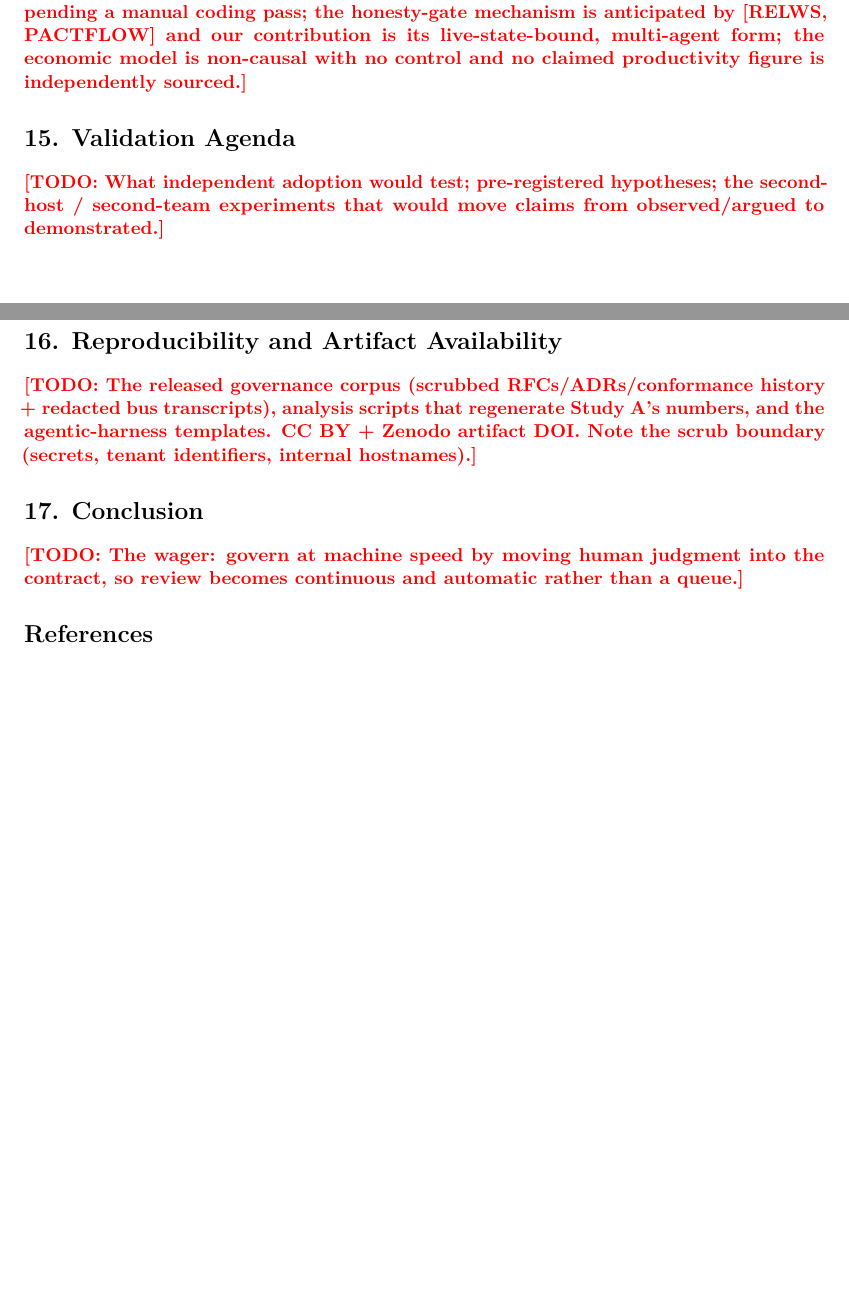
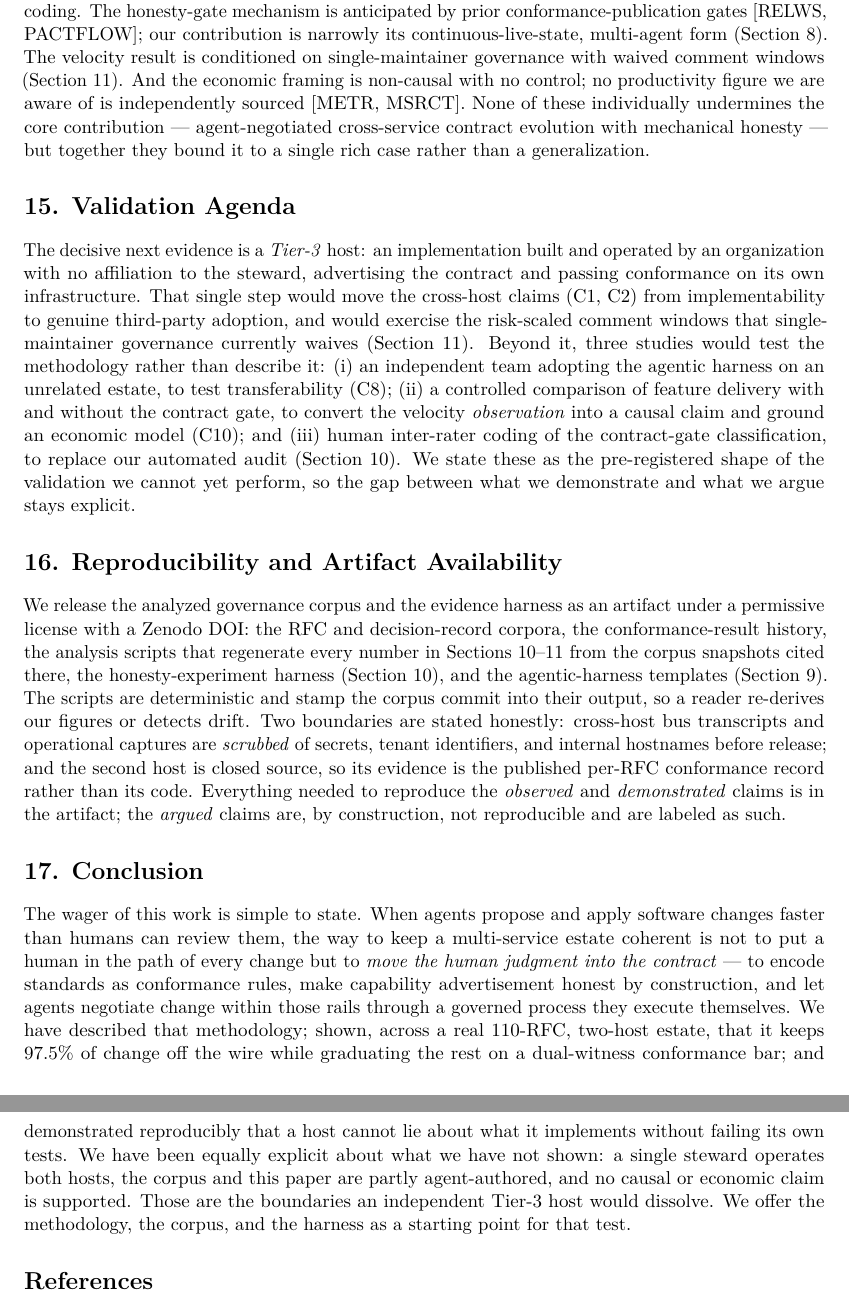
Before and after one commit to openwop/openwop-paper, a LaTeX paper (papers/methodology/main.tex): two parts of pages 9 and 10 of 11 before the commit and two parts of pages 10 and 11 of 12 after it, joined at a grey line, cut so that both start at the same text, the shorter picture padded with empty space. Compiled offline with pdfLaTeX.

Commit message:
papers/methodology: draft prose for §12–§17 — complete first draft (#11)
Finishes the manuscript's back matter, completing a full prose first
draft of all 17 sections (zero TODO stubs in the body):
- §12 Economic Framing — no quantified ROI claim; vendor figures dropped
  as unsourceable; bracketed by the contradictory independents (METR -19%
  RCT vs the Management Science +26% 3-RCT); economics presented only as a
  qualitative, non-causal framing.
- §13 Claims & Evidence Discipline — the demonstrated/observed/argued
  ladder mapped over C1–C10, weaker-than-assumed tiers flagged at-claim.
- §14 Threats — the residual stub replaced: AI-authored corpus +
  manuscript, self-evaluation/selection bias, the audited-but-automated
  gate classification, the bounded honesty-gate novelty, the
  governance-conditioned velocity, the unsourced economics.
- §15 Validation Agenda — a Tier-3 independent host as the decisive next
  evidence + three studies (harness transfer, controlled gate comparison,
  human inter-rater coding).
- §16 Reproducibility — the released corpus + deterministic scripts +
  harness templates, CC BY + Zenodo, the scrub boundary + closed-source
  second host.
- §17 Conclusion — the wager: move human judgment into the contract.

Also converts the §10 conformance-growth and §11 figure follow-ups from
TODO macros to prose / a LaTeX comment. Remaining work is only the 3 TikZ
figures (currently \paperfig placeholders).


Claude-Session: https://claude.ai/code/session_01Whnn5ZLwTX9A6LgUWHa4zP

Signed-off-by: David Tufts <email@davidtufts.me>
Co-authored-by: Claude Opus 4.8 <noreply@anthropic.com>

```diff
--- a/papers/methodology/main.tex
+++ b/papers/methodology/main.tex
@@ -425,8 +443,3 @@ cross-codebase \emph{implementability}, never as independent third-party validat
 and changelog wording calls the sibling host ``non-steward''; the governance taxonomy later corrected
 that label and we use the corrected one.) A Tier-3 host plus independent external review is the
 decisive next evidence --- deferred to the Validation Agenda (Section~15).
-\TODO{Also: AI-authored corpus + AI-assisted manuscript (disclose); self-evaluation and selection
-bias; the perception-reality gap demonstrated by [METR]; the contract-gate metric is a prose-mined
-heuristic pending a manual coding pass; the honesty-gate mechanism is anticipated by [RELWS, PACTFLOW]
-and our contribution is its live-state-bound, multi-agent form; the economic model is non-causal with
-no control and no claimed productivity figure is independently sourced.}
@@ -433,16 +450,52 @@ no control and no claimed productivity figure is independently sourced.}
+we audited from each record's explicit gate declaration (Section~10); 5 of 164 records remain
+unclassified, and the audit is itself an automated re-reading, not independent human coding. The
+honesty-gate mechanism is anticipated by prior conformance-publication gates [RELWS, PACTFLOW]; our
+contribution is narrowly its continuous-live-state, multi-agent form (Section~8). The velocity result
+is conditioned on single-maintainer governance with waived comment windows (Section~11). And the
+economic framing is non-causal with no control; no productivity figure we are aware of is
+independently sourced [METR, MSRCT]. None of these individually undermines the core contribution ---
+agent-negotiated cross-service contract evolution with mechanical honesty --- but together they bound
+it to a single rich case rather than a generalization.
 
 \section*{15. Validation Agenda}
-\TODO{What independent adoption would test; pre-registered hypotheses; the second-host / second-team
-experiments that would move claims from observed/argued to demonstrated.}
+The decisive next evidence is a \emph{Tier-3} host: an implementation built and operated by an
+organization with no affiliation to the steward, advertising the contract and passing conformance on
+its own infrastructure. That single step would move the cross-host claims (C1, C2) from
+implementability to genuine third-party adoption, and would exercise the risk-scaled comment windows
+that single-maintainer governance currently waives (Section~11). Beyond it, three studies would test
+the methodology rather than describe it: (i)~an independent team adopting the agentic harness on an
+unrelated estate, to test transferability (C8); (ii)~a controlled comparison of feature delivery with
+and without the contract gate, to convert the velocity \emph{observation} into a causal claim and
+ground an economic model (C10); and (iii)~human inter-rater coding of the contract-gate
+classification, to replace our automated audit (Section~10). We state these as the pre-registered shape
+of the validation we cannot yet perform, so the gap between what we demonstrate and what we argue stays
+explicit.
 
 \section*{16. Reproducibility and Artifact Availability}
-\TODO{The released governance corpus (scrubbed RFCs/ADRs/conformance history + redacted bus transcripts),
-analysis scripts that regenerate Study~A's numbers, and the agentic-harness templates. CC BY + Zenodo
-artifact DOI. Note the scrub boundary (secrets, tenant identifiers, internal hostnames).}
+We release the analyzed governance corpus and the evidence harness as an artifact under a permissive
+license with a Zenodo DOI: the RFC and decision-record corpora, the conformance-result history, the
+analysis scripts that regenerate every number in Sections~10--11 from the corpus snapshots cited there,
+the honesty-experiment harness (Section~10), and the agentic-harness templates (Section~9). The scripts
+are deterministic and stamp the corpus commit into their output, so a reader re-derives our figures or
+detects drift. Two boundaries are stated honestly: cross-host bus transcripts and operational captures
+are \emph{scrubbed} of secrets, tenant identifiers, and internal hostnames before release; and the
+second host is closed source, so its evidence is the published per-RFC conformance record rather than
+its code. Everything needed to reproduce the \emph{observed} and \emph{demonstrated} claims is in the
+artifact; the \emph{argued} claims are, by construction, not reproducible and are labeled as such.
 
 \section*{17. Conclusion}
-\TODO{The wager: govern at machine speed by moving human judgment into the contract, so review becomes
-continuous and automatic rather than a queue.}
+The wager of this work is simple to state. When agents propose and apply software changes faster than
+humans can review them, the way to keep a multi-service estate coherent is not to put a human in the
+path of every change but to \emph{move the human judgment into the contract} --- to encode standards as
+conformance rules, make capability advertisement honest by construction, and let agents negotiate
+change within those rails through a governed process they execute themselves. We have described that
+methodology; shown, across a real 110-RFC, two-host estate, that it keeps 97.5\% of change off the wire
+while graduating the rest on a dual-witness conformance bar; and demonstrated reproducibly that a host
+cannot lie about what it implements without failing its own tests. We have been equally explicit about
+what we have not shown: a single steward operates both hosts, the corpus and this paper are partly
+agent-authored, and no causal or economic claim is supported. Those are the boundaries an independent
+Tier-3 host would dissolve. We offer the methodology, the corpus, and the harness as a starting point
+for that test.
 
 \begin{thebibliography}{99}
 \small
```
Also changed, not shown: papers/methodology/main.tex (46 more changed lines).
